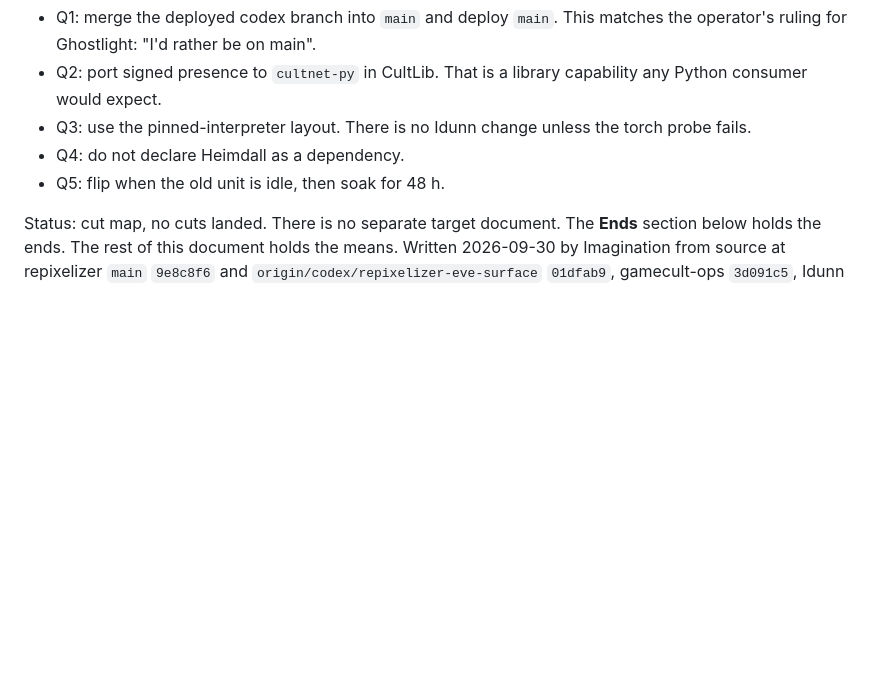
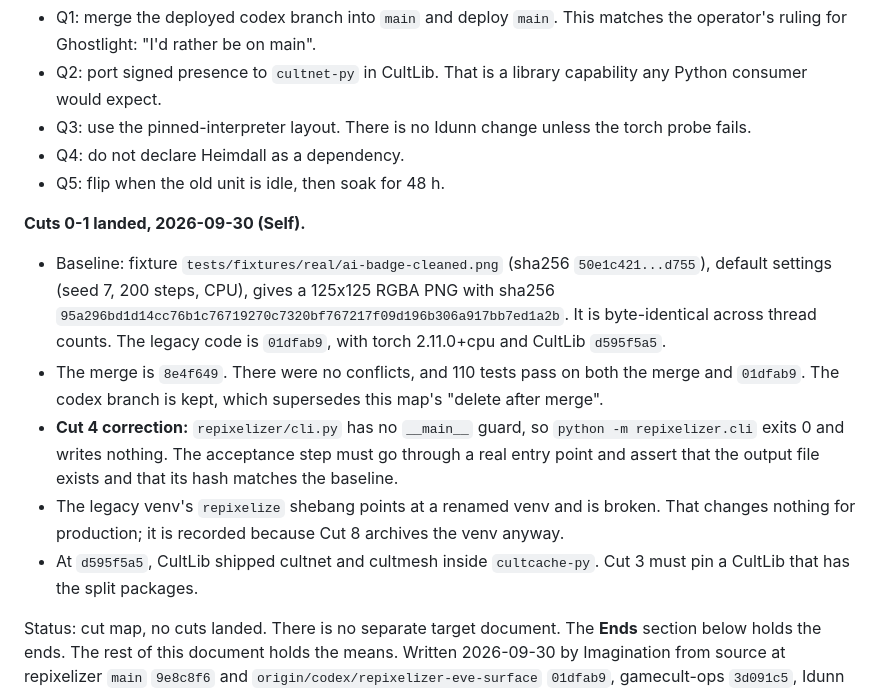
Before and after one commit to GameCult/repixelizer, a Markdown page: docs/idunn-deploy-cut.md, the part around the change. GitHub-like rendering; blank space fills up the shorter version.

Commit message:
Repixelizer map: Cuts 0-1 landed; baseline hash and Cut 4 correction
Co-Authored-By: Claude Opus 5.5 <noreply@anthropic.com>

```diff
--- a/docs/idunn-deploy-cut.md
+++ b/docs/idunn-deploy-cut.md
@@ -10,6 +10,21 @@ recommendations as defaults, and the operator may overrule any of them:
 - Q3: use the pinned-interpreter layout. There is no Idunn change unless the torch probe fails.
 - Q4: do not declare Heimdall as a dependency.
 - Q5: flip when the old unit is idle, then soak for 48 h.
+
+**Cuts 0-1 landed, 2026-09-30 (Self).**
+- Baseline: fixture `tests/fixtures/real/ai-badge-cleaned.png` (sha256 `50e1c421...d755`), default settings
+  (seed 7, 200 steps, CPU), gives a 125x125 RGBA PNG with sha256
+  `95a296bd1d14cc76b1c76719270c7320bf767217f09d196b306a917bb7ed1a2b`. It is byte-identical across thread counts.
+  The legacy code is `01dfab9`, with torch 2.11.0+cpu and CultLib `d595f5a5`.
+- The merge is `8e4f649`. There were no conflicts, and 110 tests pass on both the merge and `01dfab9`. The codex
+  branch is kept, which supersedes this map's "delete after merge".
+- **Cut 4 correction:** `repixelizer/cli.py` has no `__main__` guard, so `python -m repixelizer.cli` exits 0 and
+  writes nothing. The acceptance step must go through a real entry point and assert that the output file exists and
+  that its hash matches the baseline.
+- The legacy venv's `repixelize` shebang points at a renamed venv and is broken. That changes nothing for
+  production; it is recorded because Cut 8 archives the venv anyway.
+- At `d595f5a5`, CultLib shipped cultnet and cultmesh inside `cultcache-py`. Cut 3 must pin a CultLib that has the
+  split packages.
 
 Status: cut map, no cuts landed. There is no separate target document. The
 **Ends** section below holds the ends. The rest of this document holds the
```
